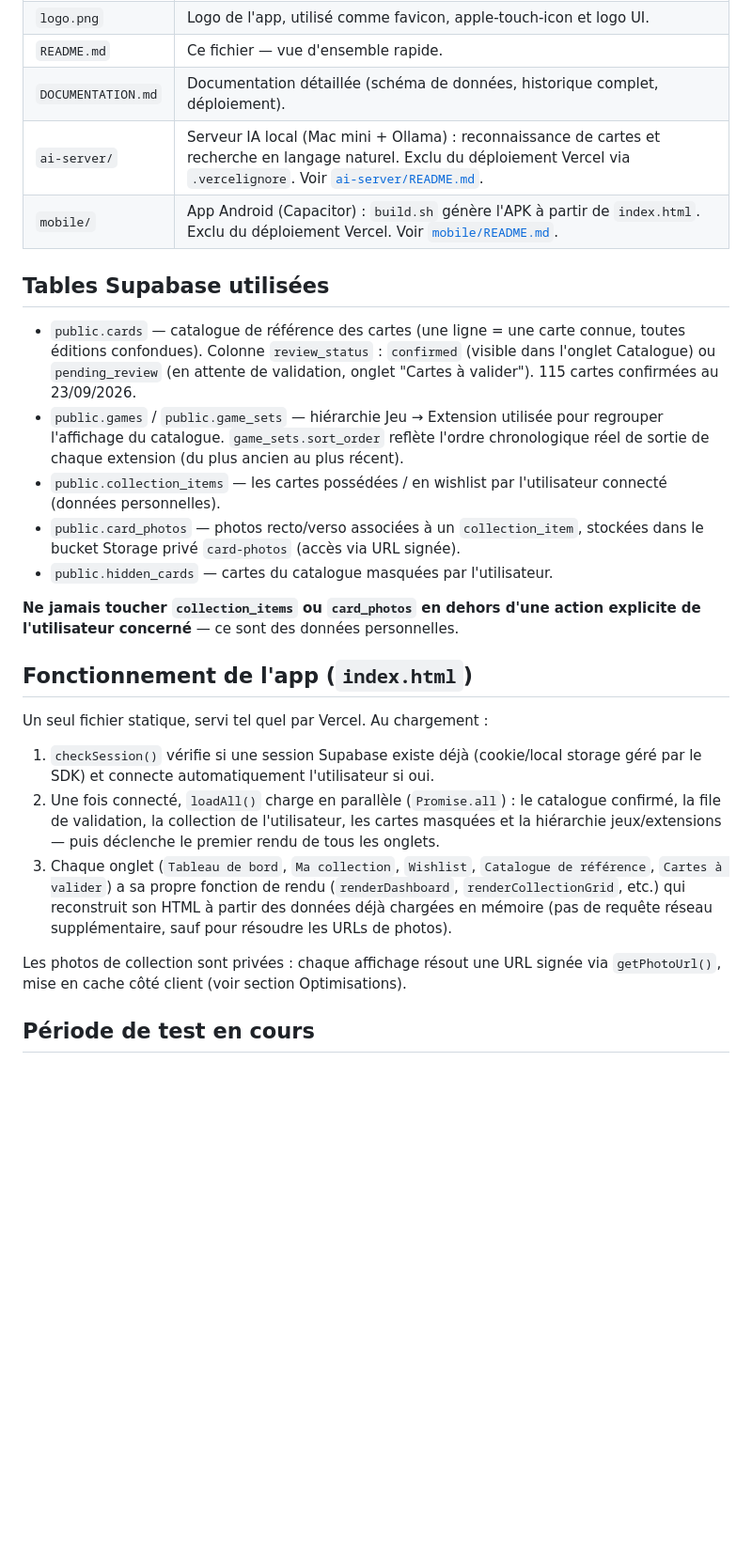
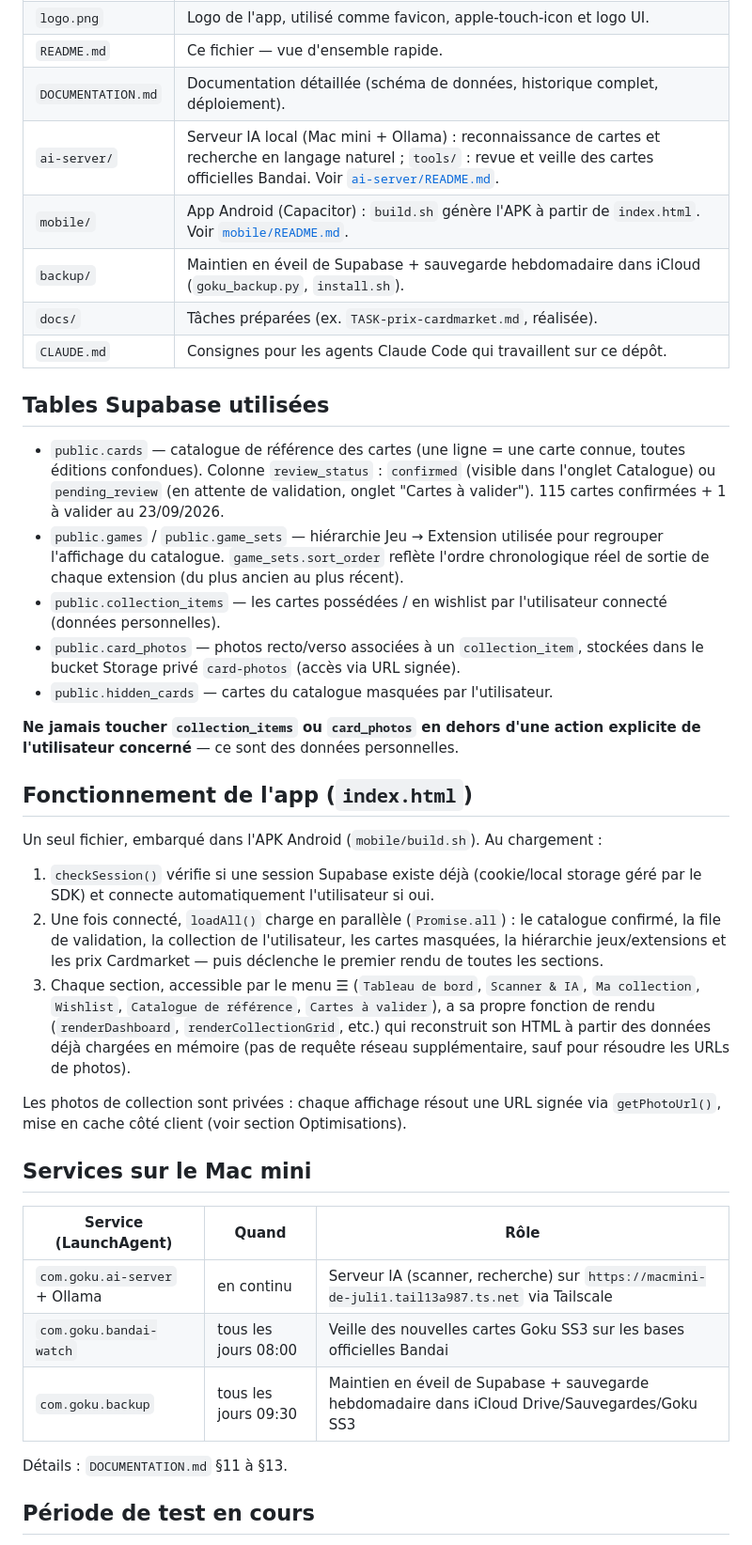
Before and after one commit to juprnt/goku-ss3-collection, a Markdown page: README.md, the part around one of its changes. Shown at 94% size. GitHub-like rendering; blank space fills up the shorter version.

```diff
--- a/README.md
+++ b/README.md
@@ -30,15 +32,18 @@ Card Game et jeux apparentés).
 | `logo.png`           | Logo de l'app, utilisé comme favicon, apple-touch-icon et logo UI.  |
 | `README.md`          | Ce fichier — vue d'ensemble rapide.                                  |
 | `DOCUMENTATION.md`   | Documentation détaillée (schéma de données, historique complet, déploiement). |
-| `ai-server/`         | Serveur IA local (Mac mini + Ollama) : reconnaissance de cartes et recherche en langage naturel. Exclu du déploiement Vercel via `.vercelignore`. Voir [`ai-server/README.md`](./ai-server/README.md). |
-| `mobile/`            | App Android (Capacitor) : `build.sh` génère l'APK à partir de `index.html`. Exclu du déploiement Vercel. Voir [`mobile/README.md`](./mobile/README.md). |
+| `ai-server/`         | Serveur IA local (Mac mini + Ollama) : reconnaissance de cartes et recherche en langage naturel ; `tools/` : revue et veille des cartes officielles Bandai. Voir [`ai-server/README.md`](./ai-server/README.md). |
+| `mobile/`            | App Android (Capacitor) : `build.sh` génère l'APK à partir de `index.html`. Voir [`mobile/README.md`](./mobile/README.md). |
+| `backup/`            | Maintien en éveil de Supabase + sauvegarde hebdomadaire dans iCloud (`goku_backup.py`, `install.sh`). |
+| `docs/`              | Tâches préparées (ex. `TASK-prix-cardmarket.md`, réalisée). |
+| `CLAUDE.md`          | Consignes pour les agents Claude Code qui travaillent sur ce dépôt. |
 
 ## Tables Supabase utilisées
 
 - `public.cards` — catalogue de référence des cartes (une ligne = une carte connue,
   toutes éditions confondues). Colonne `review_status` : `confirmed` (visible dans
   l'onglet Catalogue) ou `pending_review` (en attente de validation, onglet
-  "Cartes à valider"). 115 cartes confirmées au 23/09/2026.
+  "Cartes à valider"). 115 cartes confirmées + 1 à valider au 23/09/2026.
 - `public.games` / `public.game_sets` — hiérarchie Jeu → Extension utilisée pour
   regrouper l'affichage du catalogue. `game_sets.sort_order` reflète l'ordre
   chronologique réel de sortie de chaque extension (du plus ancien au plus récent).
@@ -53,22 +58,32 @@ explicite de l'utilisateur concerné** — ce sont des données personnelles.
 
 ## Fonctionnement de l'app (`index.html`)
 
-Un seul fichier statique, servi tel quel par Vercel. Au chargement :
+Un seul fichier, embarqué dans l'APK Android (`mobile/build.sh`). Au chargement :
 
 1. `checkSession()` vérifie si une session Supabase existe déjà (cookie/local
    storage géré par le SDK) et connecte automatiquement l'utilisateur si oui.
 2. Une fois connecté, `loadAll()` charge en parallèle (`Promise.all`) : le
    catalogue confirmé, la file de validation, la collection de l'utilisateur, les
-   cartes masquées et la hiérarchie jeux/extensions — puis déclenche le premier
-   rendu de tous les onglets.
-3. Chaque onglet (`Tableau de bord`, `Ma collection`, `Wishlist`,
-   `Catalogue de référence`, `Cartes à valider`) a sa propre fonction de rendu
+   cartes masquées, la hiérarchie jeux/extensions et les prix Cardmarket — puis
+   déclenche le premier rendu de toutes les sections.
+3. Chaque section, accessible par le menu ☰ (`Tableau de bord`, `Scanner & IA`,
+   `Ma collection`, `Wishlist`, `Catalogue de référence`, `Cartes à valider`), a sa propre fonction de rendu
    (`renderDashboard`, `renderCollectionGrid`, etc.) qui reconstruit son HTML à
    partir des données déjà chargées en mémoire (pas de requête réseau
    supplémentaire, sauf pour résoudre les URLs de photos).
 
 Les photos de collection sont privées : chaque affichage résout une URL signée
 via `getPhotoUrl()`, mise en cache côté client (voir section Optimisations).
+
+## Services sur le Mac mini
+
+| Service (LaunchAgent) | Quand | Rôle |
+|---|---|---|
+| `com.goku.ai-server` + Ollama | en continu | Serveur IA (scanner, recherche) sur `https://macmini-de-juli1.tail13a987.ts.net` via Tailscale |
+| `com.goku.bandai-watch` | tous les jours 08:00 | Veille des nouvelles cartes Goku SS3 sur les bases officielles Bandai |
+| `com.goku.backup` | tous les jours 09:30 | Maintien en éveil de Supabase + sauvegarde hebdomadaire dans iCloud Drive/Sauvegardes/Goku SS3 |
+
+Détails : `DOCUMENTATION.md` §11 à §13.
 
 ## Période de test en cours
 
```
Also changed, not shown: other parts of README.md (+5 -3 lines), DOCUMENTATION.md (+9 -4 lines).
